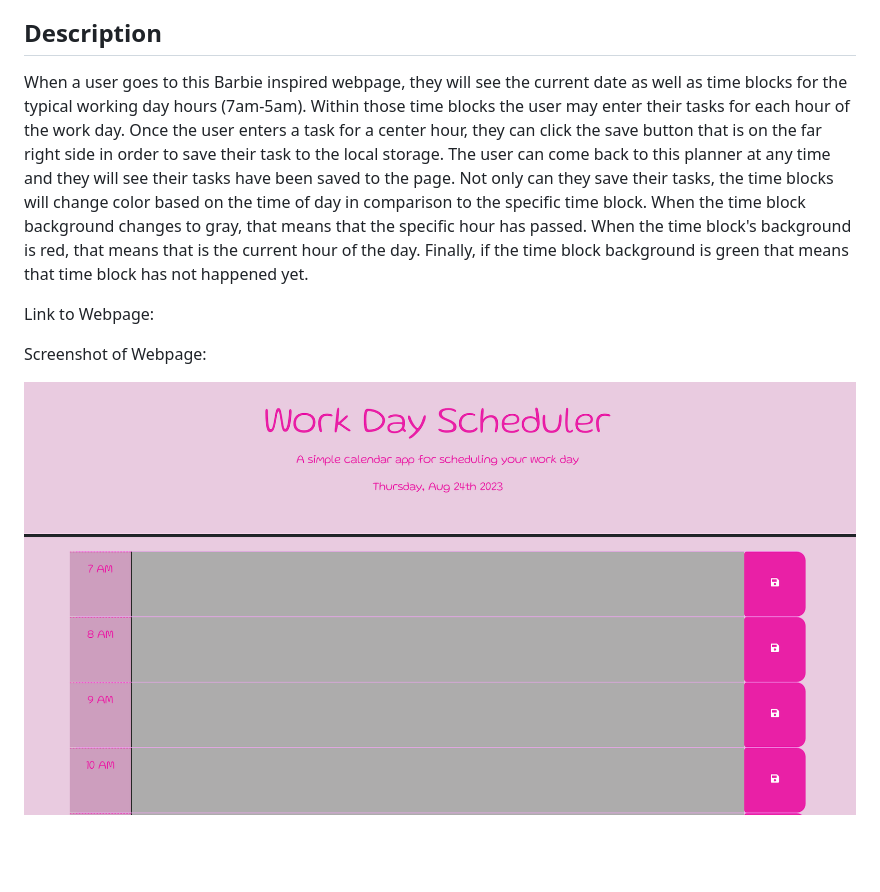
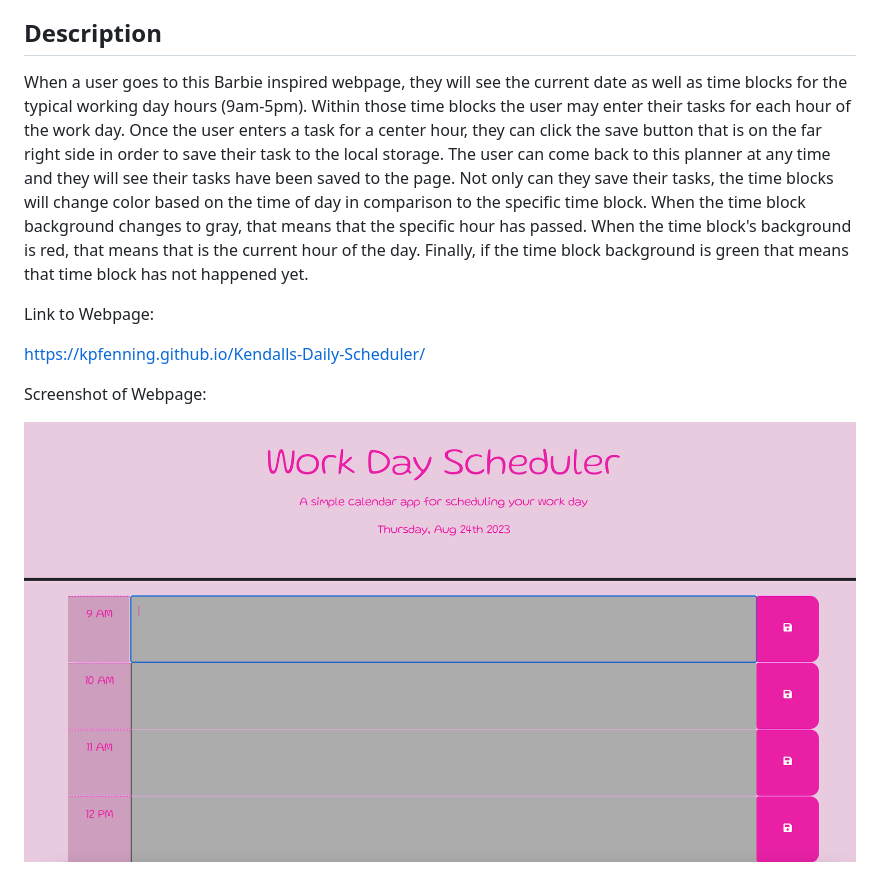
Before and after one commit to kpfenning/Kendalls-Daily-Scheduler, a Markdown page: README.md, the part around the change printed below. Rendered like a GitHub page; pictures changed too: images/Screen Shot 2023-08-24 at 6.21.06 PM.png (deleted), images/Screen Shot 2023-08-24 at 9.43.00 PM.png (added); blank space fills up the shorter version.

Commit message:
added link to README file

```diff
--- a/README.md
+++ b/README.md
@@ -3,10 +3,11 @@ A daily scheduler that allows user to input events for each hour of their work d
 
 ## Description
 
-When a user goes to this Barbie inspired webpage, they will see the current date as well as time blocks for the typical working day hours (7am-5am). Within those time blocks the user may enter their tasks for each hour of the work day. Once the user enters a task for a center hour, they can click the save button that is on the far right side in order to save their task to the local storage. The user can come back to this planner at any time and they will see their tasks have been saved to the page. Not only can they save their tasks, the time blocks will change color based on the time of day in comparison to the specific time block. When the time block background changes to gray, that means that the specific hour has passed. When the time block's background is red, that means that is the current hour of the day. Finally, if the time block background is green that means that time block has not happened yet.
+When a user goes to this Barbie inspired webpage, they will see the current date as well as time blocks for the typical working day hours (9am-5pm). Within those time blocks the user may enter their tasks for each hour of the work day. Once the user enters a task for a center hour, they can click the save button that is on the far right side in order to save their task to the local storage. The user can come back to this planner at any time and they will see their tasks have been saved to the page. Not only can they save their tasks, the time blocks will change color based on the time of day in comparison to the specific time block. When the time block background changes to gray, that means that the specific hour has passed. When the time block's background is red, that means that is the current hour of the day. Finally, if the time block background is green that means that time block has not happened yet.
 
 Link to Webpage:
 
+https://kpfenning.github.io/Kendalls-Daily-Scheduler/
 
 Screenshot of Webpage:
 
```
Also changed, not shown: other parts of README.md (+1 -1 lines), 2 other files.
